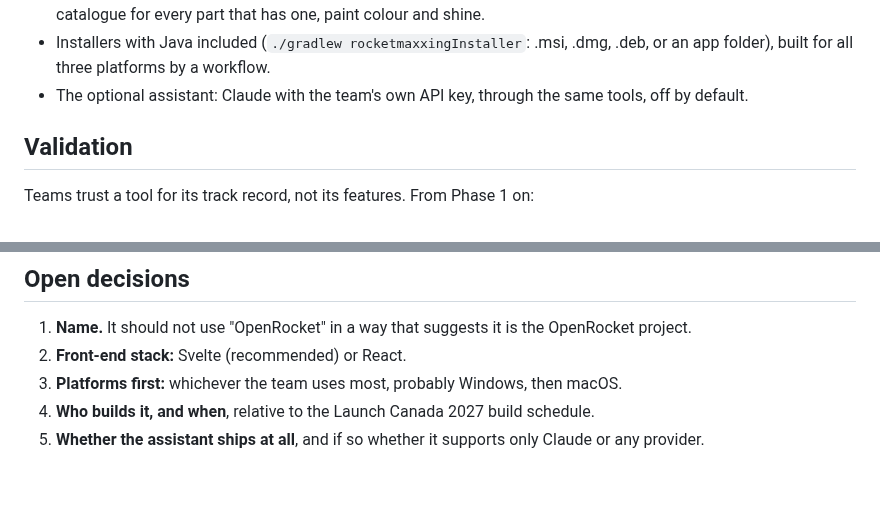
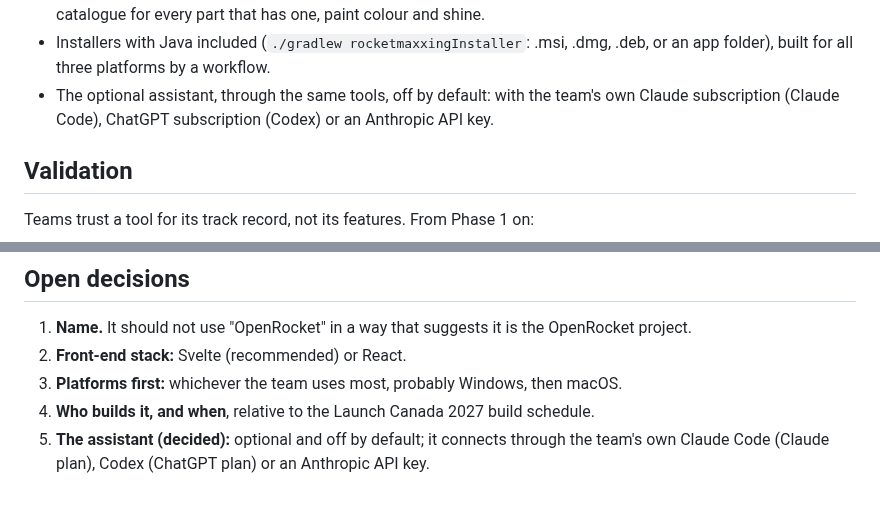
Before and after one commit to TheCheng2005/OpenRocket_MCP, a Markdown page: docs/APP_PLAN.md, 2 parts joined by grey strips. GitHub-like rendering.

```diff
--- a/docs/APP_PLAN.md
+++ b/docs/APP_PLAN.md
@@ -224,7 +224,8 @@ designs folder. Results show as tables, with pass/warn/fail colours and the tool
   parts catalogue for every part that has one, paint colour and shine.
 - Installers with Java included (`./gradlew rocketmaxxingInstaller`: .msi, .dmg, .deb, or an app folder), built for all
   three platforms by a workflow.
-- The optional assistant: Claude with the team's own API key, through the same tools, off by default.
+- The optional assistant, through the same tools, off by default: with the team's own Claude subscription (Claude Code),
+  ChatGPT subscription (Codex) or an Anthropic API key.
 
 ## Validation
 
@@ -260,4 +261,5 @@ Teams trust a tool for its track record, not its features. From Phase 1 on:
 2. **Front-end stack:** Svelte (recommended) or React.
 3. **Platforms first:** whichever the team uses most, probably Windows, then macOS.
 4. **Who builds it, and when**, relative to the Launch Canada 2027 build schedule.
-5. **Whether the assistant ships at all**, and if so whether it supports only Claude or any provider.
+5. **The assistant (decided):** optional and off by default; it connects through the team's own Claude Code (Claude
+   plan), Codex (ChatGPT plan) or an Anthropic API key.
```
Also changed, not shown: docs/ROCKETMAXXING.md (+30 -7 lines), docs/rocketmaxxing/connect.png (added), 10 other files.
